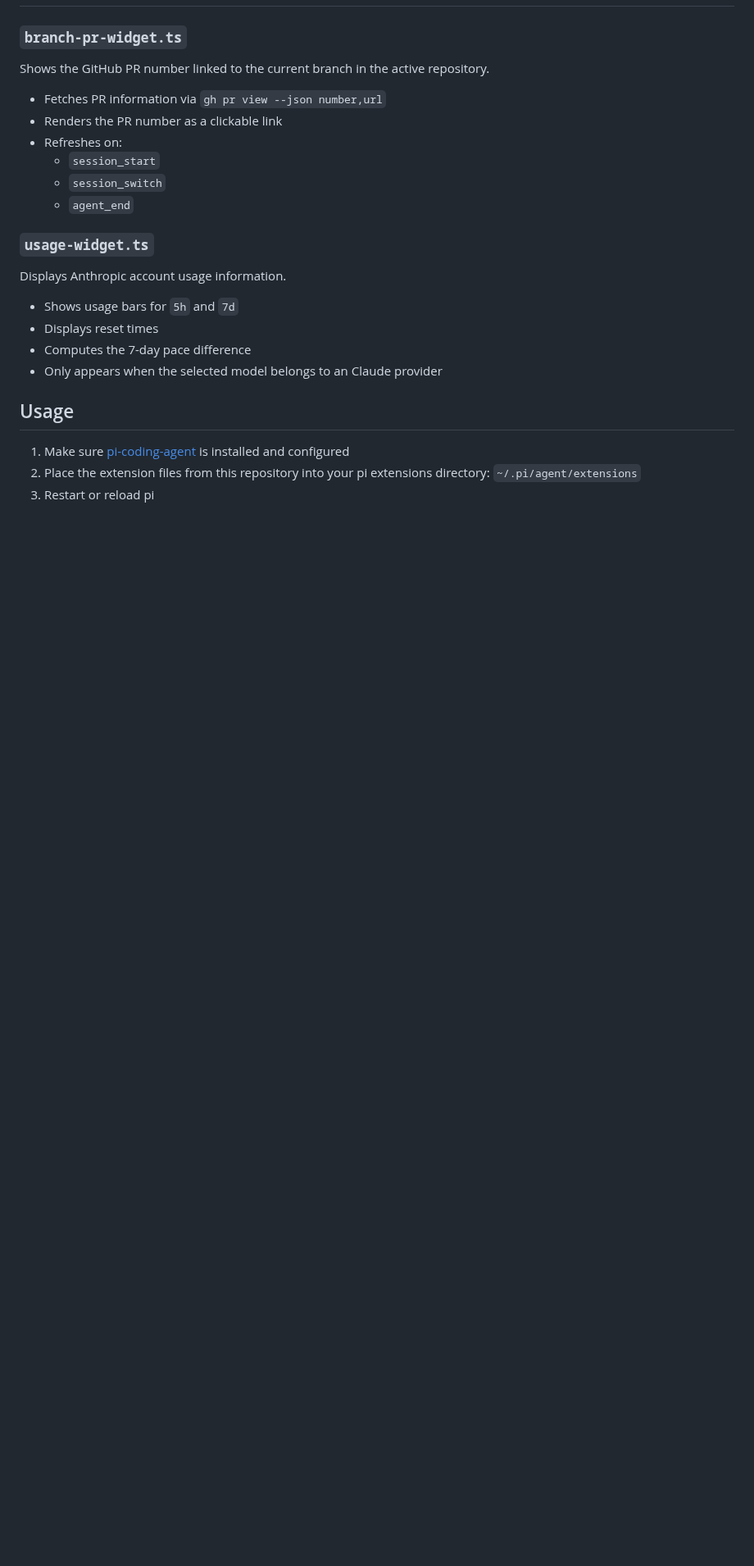
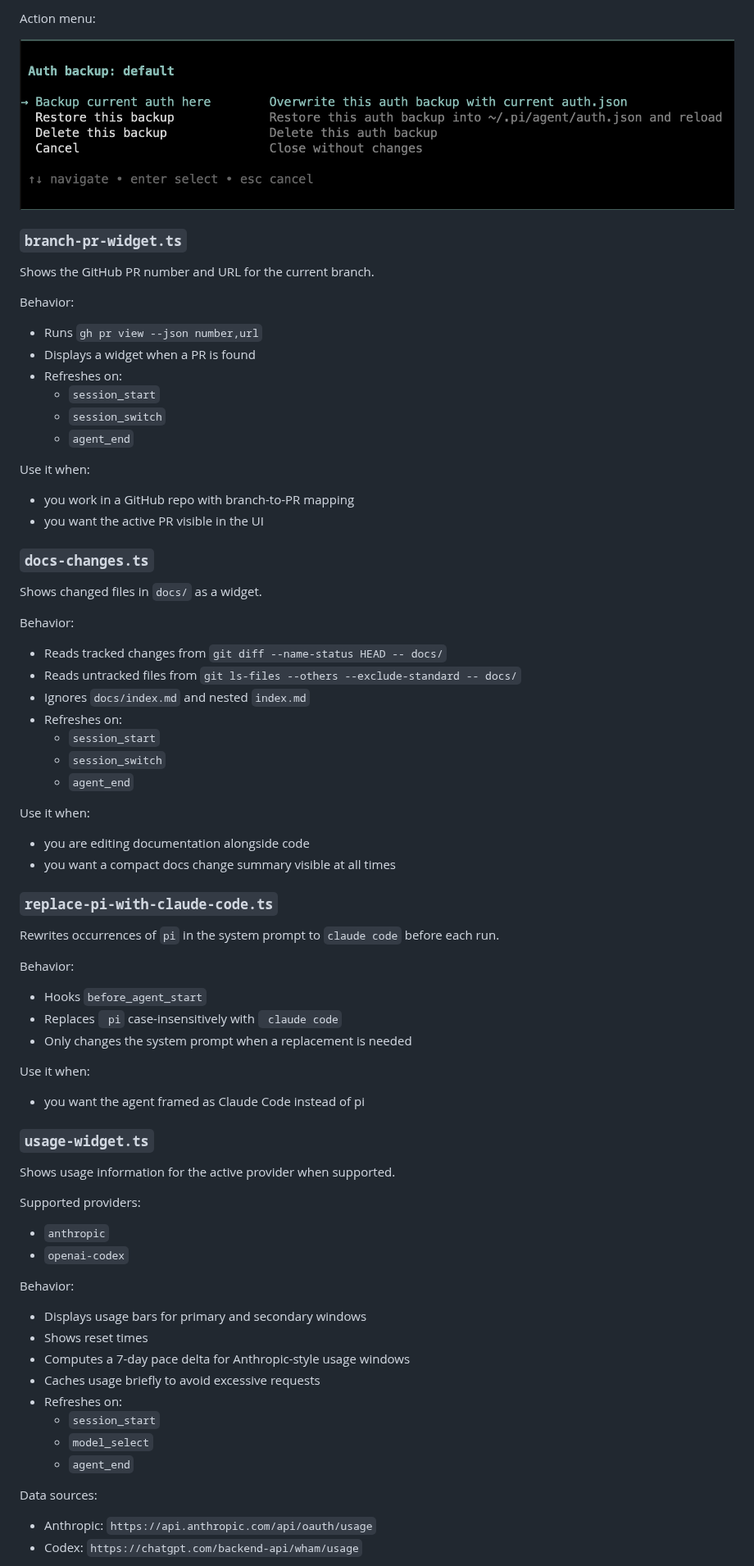
Before and after one commit to Sukitly/pi-extensions, a Markdown page: README.md, the part around one of its changes. Shown at 82% size. Rendered like a GitHub page; pictures changed too: assets/auth-backup-actions.png (added); blank space fills up the shorter version.

```diff
--- a/README.md
+++ b/README.md
@@ -11,25 +71,80 @@ This repository contains a small set of extensions for [pi-coding-agent](https:/
+Action menu:
+
+![auth-backup actions screenshot](assets/auth-backup-actions.png)
+
 ### `branch-pr-widget.ts`
 
-Shows the GitHub PR number linked to the current branch in the active repository.
+Shows the GitHub PR number and URL for the current branch.
 
-- Fetches PR information via `gh pr view --json number,url`
-- Renders the PR number as a clickable link
+Behavior:
+
+- Runs `gh pr view --json number,url`
+- Displays a widget when a PR is found
 - Refreshes on:
   - `session_start`
   - `session_switch`
   - `agent_end`
 
+Use it when:
+
+- you work in a GitHub repo with branch-to-PR mapping
+- you want the active PR visible in the UI
+
+### `docs-changes.ts`
+
+Shows changed files in `docs/` as a widget.
+
+Behavior:
+
+- Reads tracked changes from `git diff --name-status HEAD -- docs/`
+- Reads untracked files from `git ls-files --others --exclude-standard -- docs/`
+- Ignores `docs/index.md` and nested `index.md`
+- Refreshes on:
+  - `session_start`
+  - `session_switch`
+  - `agent_end`
+
+Use it when:
+
+- you are editing documentation alongside code
+- you want a compact docs change summary visible at all times
+
+### `replace-pi-with-claude-code.ts`
+
+Rewrites occurrences of `pi` in the system prompt to `claude code` before each run.
+
+Behavior:
+
+- Hooks `before_agent_start`
+- Replaces ` pi` case-insensitively with ` claude code`
+- Only changes the system prompt when a replacement is needed
+
+Use it when:
+
+- you want the agent framed as Claude Code instead of pi
+
 ### `usage-widget.ts`
 
-Displays Anthropic account usage information.
+Shows usage information for the active provider when supported.
 
-- Shows usage bars for `5h` and `7d`
-- Displays reset times
-- Computes the 7-day pace difference
-- Only appears when the selected model belongs to an Claude provider
+Supported providers:
 
-## Usage
+- `anthropic`
+- `openai-codex`
 
-1. Make sure [pi-coding-agent](https://github.com/nicholasgasior/pi-coding-agent) is installed and configured
-2. Place the extension files from this repository into your pi extensions directory: `~/.pi/agent/extensions`
-3. Restart or reload pi
+Behavior:
+
+- Displays usage bars for primary and secondary windows
+- Shows reset times
+- Computes a 7-day pace delta for Anthropic-style usage windows
+- Caches usage briefly to avoid excessive requests
+- Refreshes on:
+  - `session_start`
+  - `model_select`
+  - `agent_end`
+
+Data sources:
+
+- Anthropic: `https://api.anthropic.com/api/oauth/usage`
+- Codex: `https://chatgpt.com/backend-api/wham/usage`
+
```
Also changed, not shown: other parts of README.md (+80 -8 lines), assets/auth-backup-list.png (added), 1 other file.
